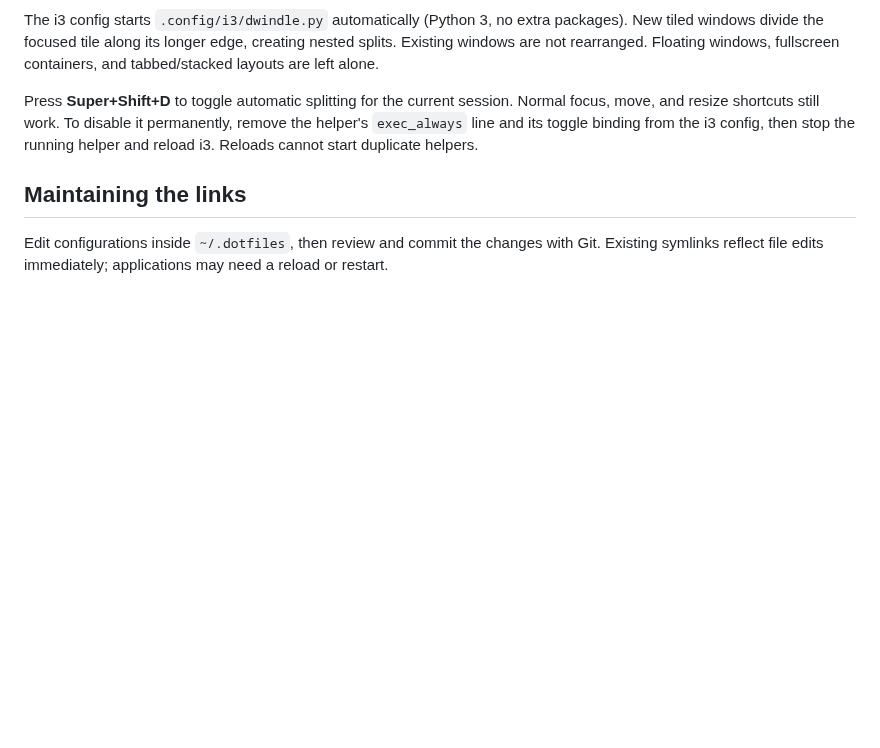
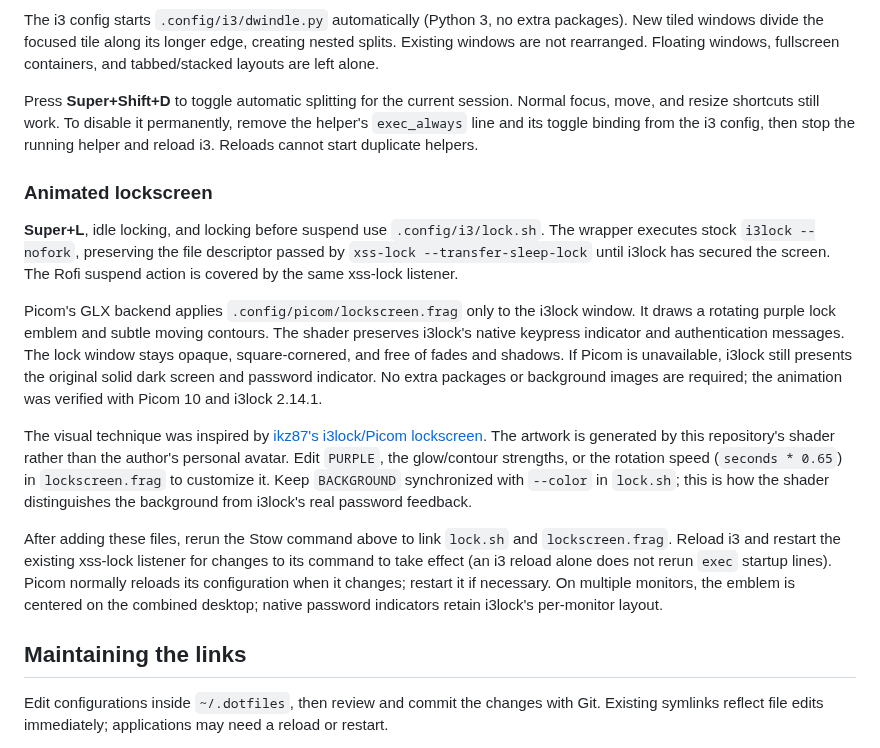
Before and after one commit to thanvirdiouf/i3-stow, a Markdown page: docs/setup.md, the part around the change. GitHub-like rendering; blank space fills up the shorter version.

```diff
--- a/docs/setup.md
+++ b/docs/setup.md
@@ -225,6 +225,37 @@ Normal focus, move, and resize shortcuts still work. To disable it permanently,
 remove the helper's `exec_always` line and its toggle binding from the i3 config,
 then stop the running helper and reload i3. Reloads cannot start duplicate helpers.
 
+### Animated lockscreen
+
+**Super+L**, idle locking, and locking before suspend use
+`.config/i3/lock.sh`. The wrapper executes stock `i3lock --nofork`, preserving
+the file descriptor passed by `xss-lock --transfer-sleep-lock` until i3lock has
+secured the screen. The Rofi suspend action is covered by the same xss-lock
+listener.
+
+Picom's GLX backend applies `.config/picom/lockscreen.frag` only to the i3lock
+window. It draws a rotating purple lock emblem and subtle moving contours.
+The shader preserves i3lock's native keypress indicator and authentication
+messages. The lock window stays opaque, square-cornered, and free of fades and
+shadows. If Picom is unavailable, i3lock still presents the original solid dark
+screen and password indicator. No extra packages or background images are
+required; the animation was verified with Picom 10 and i3lock 2.14.1.
+
+The visual technique was inspired by
+[ikz87's i3lock/Picom lockscreen](https://www.reddit.com/r/unixporn/comments/1klerfy/comment/ms1qpvl/).
+The artwork is generated by this repository's shader rather than the author's
+personal avatar. Edit `PURPLE`, the glow/contour strengths, or the rotation
+speed (`seconds * 0.65`) in `lockscreen.frag` to customize it. Keep
+`BACKGROUND` synchronized with `--color` in `lock.sh`; this is how the shader
+distinguishes the background from i3lock's real password feedback.
+
+After adding these files, rerun the Stow command above to link `lock.sh` and
+`lockscreen.frag`. Reload i3 and restart the existing xss-lock listener for
+changes to its command to take effect (an i3 reload alone does not rerun `exec`
+startup lines). Picom normally reloads its configuration when it changes;
+restart it if necessary. On multiple monitors, the emblem is centered on the
+combined desktop; native password indicators retain i3lock's per-monitor layout.
+
 ## Maintaining the links
 
 Edit configurations inside `~/.dotfiles`, then review and commit the changes
```
Also changed, not shown: .config/i3/CUSTOM-LOCKSCREEN-IMAGE.md (added, +224 -0 lines), README.md (+8 -0 lines), docs/screenshots/lockscreen.png (added), 4 other files.
